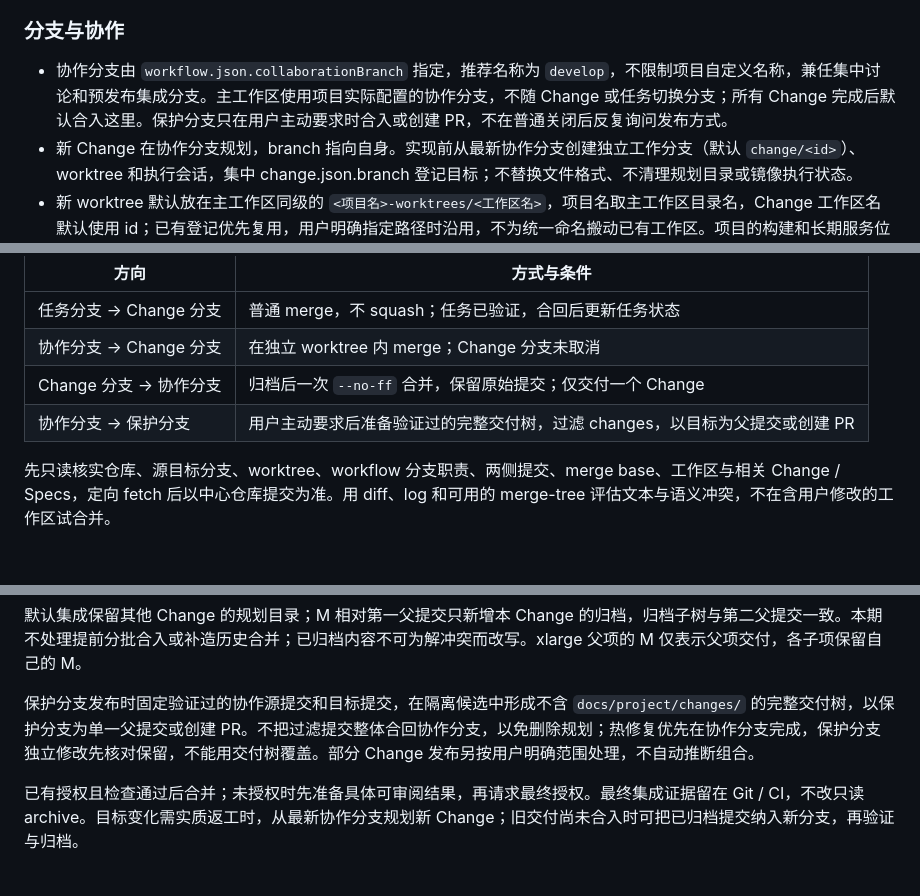
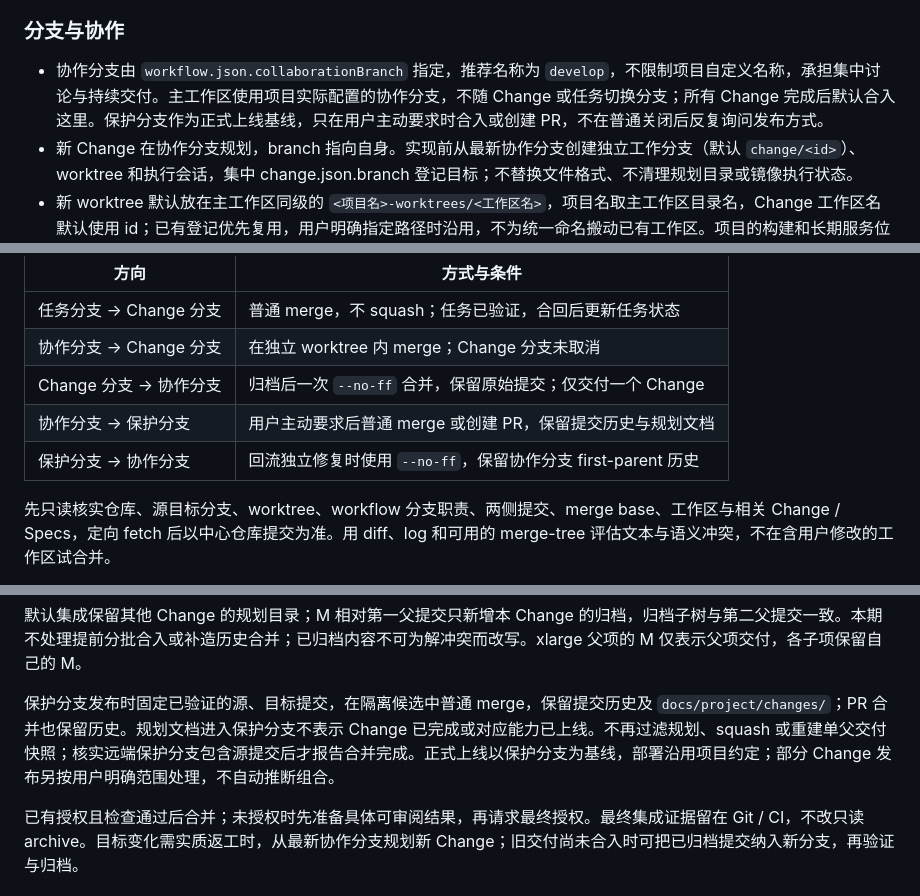
Before and after one commit to iTgo-lyq/spec-trail, a Markdown page: skills/spec-trail/SKILL.md, 3 parts joined by grey strips. Drawn GitHub-style; blank space fills up the shorter version.

Commit message:
Sync SpecTrail from open-folio b8b4b93a1ad1
Source: https://github.com/iTgo-lyq/open-folio/commit/b8b4b93a1ad1ccfdd942a5f743abb6918d215622

```diff
--- a/skills/spec-trail/SKILL.md
+++ b/skills/spec-trail/SKILL.md
@@ -22,7 +22,7 @@ description: 管理单个 Git 仓库 docs/project 下的需求、技术方案、
 
 ### 分支与协作
 
-- 协作分支由 `workflow.json.collaborationBranch` 指定，推荐名称为 `develop`，不限制项目自定义名称，兼任集中讨论和预发布集成分支。主工作区使用项目实际配置的协作分支，不随 Change 或任务切换分支；所有 Change 完成后默认合入这里。保护分支只在用户主动要求时合入或创建 PR，不在普通关闭后反复询问发布方式。
+- 协作分支由 `workflow.json.collaborationBranch` 指定，推荐名称为 `develop`，不限制项目自定义名称，承担集中讨论与持续交付。主工作区使用项目实际配置的协作分支，不随 Change 或任务切换分支；所有 Change 完成后默认合入这里。保护分支作为正式上线基线，只在用户主动要求时合入或创建 PR，不在普通关闭后反复询问发布方式。
 - 新 Change 在协作分支规划，branch 指向自身。实现前从最新协作分支创建独立工作分支（默认 `change/<id>`）、worktree 和执行会话，集中 change.json.branch 登记目标；不替换文件格式、不清理规划目录或镜像执行状态。
 - 新 worktree 默认放在主工作区同级的 `<项目名>-worktrees/<工作区名>`，项目名取主工作区目录名，Change 工作区名默认使用 id；已有登记优先复用，用户明确指定路径时沿用，不为统一命名搬动已有工作区。项目的构建和长期服务位置遵循项目约定，SpecTrail 不要求另建服务 checkout。
 - 新 worktree 缺少 `.env` 或 `.env.local` 时，先到主工作区查找并按需复用；测试实例使用独立端口和数据目录。
@@ -545,7 +545,8 @@ Specs 以任意深度的稳定业务能力树组织，完整相对路径是能
 | 任务分支 → Change 分支 | 普通 merge，不 squash；任务已验证，合回后更新任务状态 |
 | 协作分支 → Change 分支 | 在独立 worktree 内 merge；Change 分支未取消 |
 | Change 分支 → 协作分支 | 归档后一次 `--no-ff` 合并，保留原始提交；仅交付一个 Change |
-| 协作分支 → 保护分支 | 用户主动要求后准备验证过的完整交付树，过滤 changes，以目标为父提交或创建 PR |
+| 协作分支 → 保护分支 | 用户主动要求后普通 merge 或创建 PR，保留提交历史与规划文档 |
+| 保护分支 → 协作分支 | 回流独立修复时使用 `--no-ff`，保留协作分支 first-parent 历史 |
 
 先只读核实仓库、源目标分支、worktree、workflow 分支职责、两侧提交、merge base、工作区与相关 Change / Specs，定向 fetch 后以中心仓库提交为准。用 diff、log 和可用的 merge-tree 评估文本与语义冲突，不在含用户修改的工作区试合并。
 
@@ -555,7 +556,7 @@ Specs 以任意深度的稳定业务能力树组织，完整相对路径是能
 
 默认集成保留其他 Change 的规划目录；M 相对第一父提交只新增本 Change 的归档，归档子树与第二父提交一致。本期不处理提前分批合入或补造历史合并；已归档内容不可为解冲突而改写。xlarge 父项的 M 仅表示父项交付，各子项保留自己的 M。
 
-保护分支发布时固定验证过的协作源提交和目标提交，在隔离候选中形成不含 `docs/project/changes/` 的完整交付树，以保护分支为单一父提交或创建 PR。不把过滤提交整体合回协作分支，以免删除规划；热修复优先在协作分支完成，保护分支独立修改先核对保留，不能用交付树覆盖。部分 Change 发布另按用户明确范围处理，不自动推断组合。
+保护分支发布时固定已验证的源、目标提交，在隔离候选中普通 merge，保留提交历史及 `docs/project/changes/`；PR 合并也保留历史。规划文档进入保护分支不表示 Change 已完成或对应能力已上线。不再过滤规划、squash 或重建单父交付快照；核实远端保护分支包含源提交后才报告合并完成。正式上线以保护分支为基线，部署沿用项目约定；部分 Change 发布另按用户明确范围处理，不自动推断组合。
 
 已有授权且检查通过后合并；未授权时先准备具体可审阅结果，再请求最终授权。最终集成证据留在 Git / CI，不改只读 archive。目标变化需实质返工时，从最新协作分支规划新 Change；旧交付尚未合入时可把已归档提交纳入新分支，再验证与归档。
 
```
Also changed, not shown: 1 other file.
